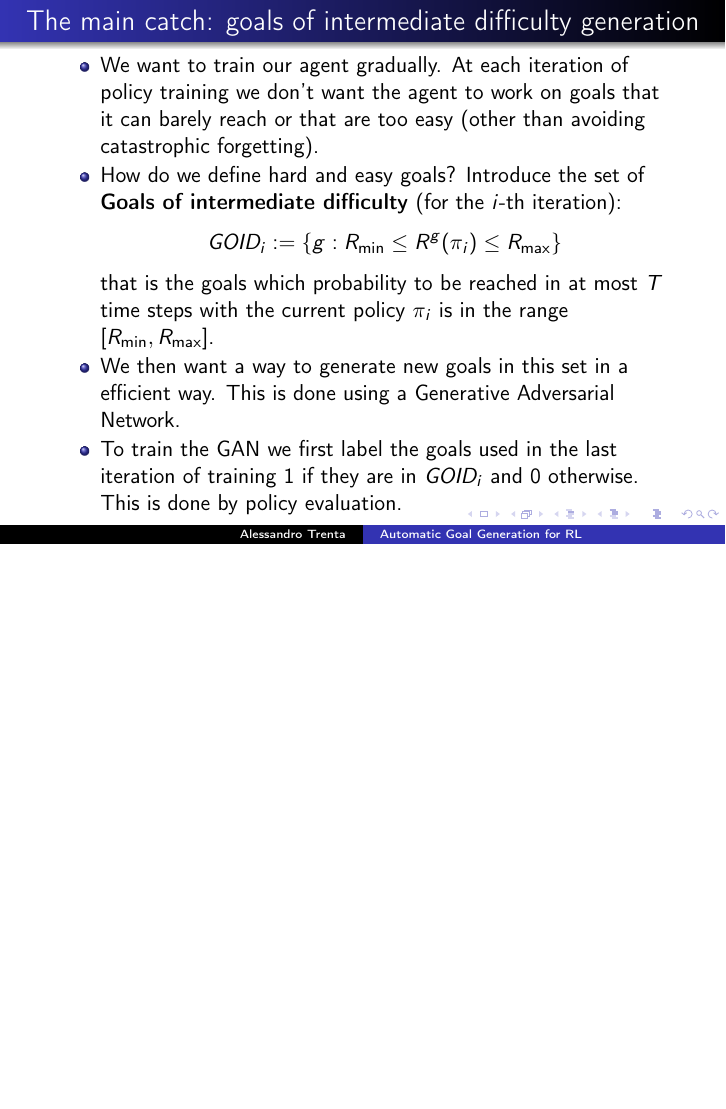
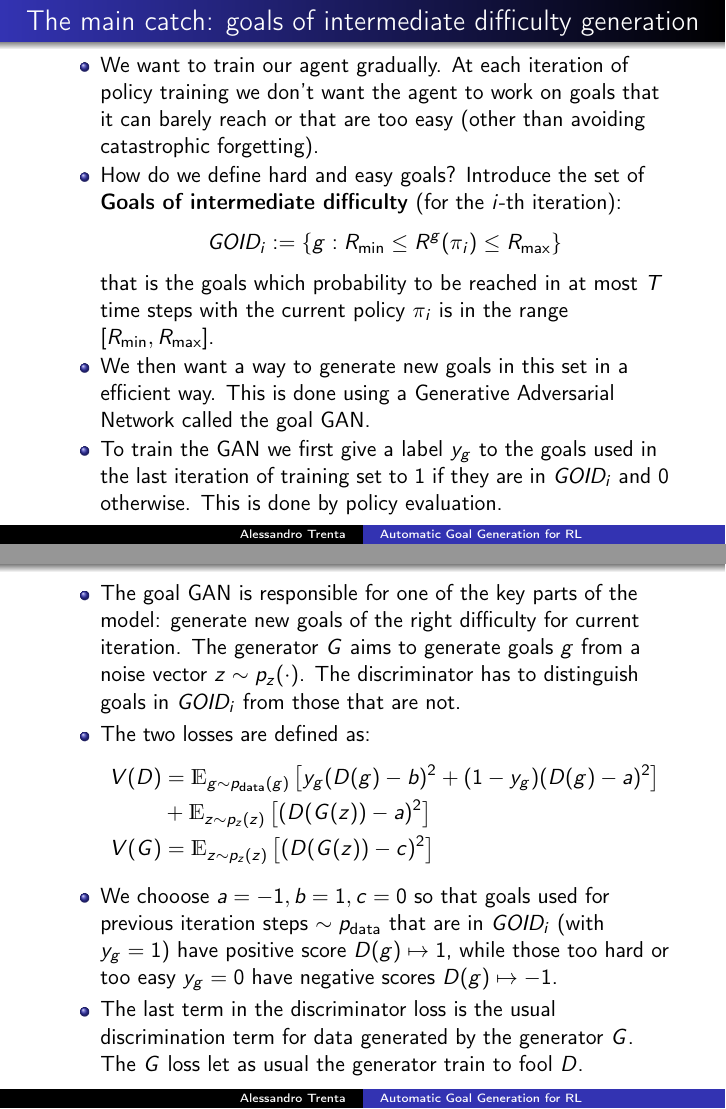
Before and after one commit to AlexThirty/ISPR, LaTeX slides (ISPR midterm 4/Slides.tex): page 5 of 8 before the commit and pages 5 and 6 of 9 after it, the two joined at a grey line, the shorter picture padded with empty space. Compiled offline with pdfLaTeX.

Commit message:
Goal GAN added

```diff
--- a/ISPR midterm 4/Slides.tex
+++ b/ISPR midterm 4/Slides.tex
@@ -74,7 +74,7 @@
 %\setbeamertemplate{footline} % To remove the footer line in all slides uncomment this line
 %\setbeamertemplate{footline}[page number] % To replace the footer line in all slides with a simple slide count uncomment this line
 
-%\setbeamertemplate{navigation symbols}{} % To remove the navigation symbols from the bottom of all slides uncomment this line
+\setbeamertemplate{navigation symbols}{} % To remove the navigation symbols from the bottom of all slides uncomment this line
 }
 
 \usepackage{graphicx} % Allows including images
@@ -297,8 +297,24 @@
 				GOID_i := \{g: R_{\text{min}}\leq R^g(\pi_i)\leq R_{\text{max}}\}
 			\end{equation*}
 			that is the goals which probability to be reached in at most $T$ time steps with the current policy $\pi_i$ is in the range $[R_{\text{min}},R_{\text{max}}]$.
-		\item We then want a way to generate new goals in this set in a efficient way. This is done using a Generative Adversarial Network.
-  		\item To train the GAN we first label the goals used in the last iteration of training $1$ if they are in $GOID_i$ and $0$ otherwise. This is done by policy evaluation.
+		\item We then want a way to generate new goals in this set in a efficient way. This is done using a Generative Adversarial Network called the goal GAN.
+  		\item To train the GAN we first give a label $y_g$ to the goals used in the last iteration of training set to $1$ if they are in $GOID_i$ and $0$ otherwise. This is done by policy evaluation.
+	\end{itemize}
+\end{frame}
+
+\begin{frame}
+	\begin{itemize}
+		\item The goal GAN is responsible for one of the key parts of the model: generate new goals of the right difficulty for current iteration. The generator $G$ aims to generate goals $g$ from a noise vector $z\sim p_z(\cdot)$. The discriminator has to distinguish goals in $GOID_i$ from those that are not.
+		\item The two losses are defined as:
+			\begin{align*}
+				\begin{split}
+					V(D) & = \E_{g\sim p_{\text{data}}(g)}\left[y_g(D(g)-b)^2+(1-y_g)(D(g)-a)^2\right]\\
+								 & +\E_{z\sim p_z(z)}\left[(D(G(z))-a)^2\right]\\
+					V(G) & = \E_{z\sim p_{z}(z)}\left[(D(G(z))-c)^2\right]
+				\end{split}
+			\end{align*}
+		\item We chooose $a=-1, b=1, c=0$ so that goals used for previous iteration steps $\sim p_{\text{data}}$ that are in $GOID_i$ (with $y_g=1$) have positive score $D(g)\mapsto 1$, while those too hard or too easy $y_g=0$ have negative scores $D(g)\mapsto -1$.
+		\item The last term in the discriminator loss is the usual discrimination term for data generated by the generator $G$. The $G$ loss let as usual the generator train to fool $D$.
 	\end{itemize}
 \end{frame}
 
```
Also changed, not shown: ISPR midterm 4/Slides.pdf, 4 other files.
